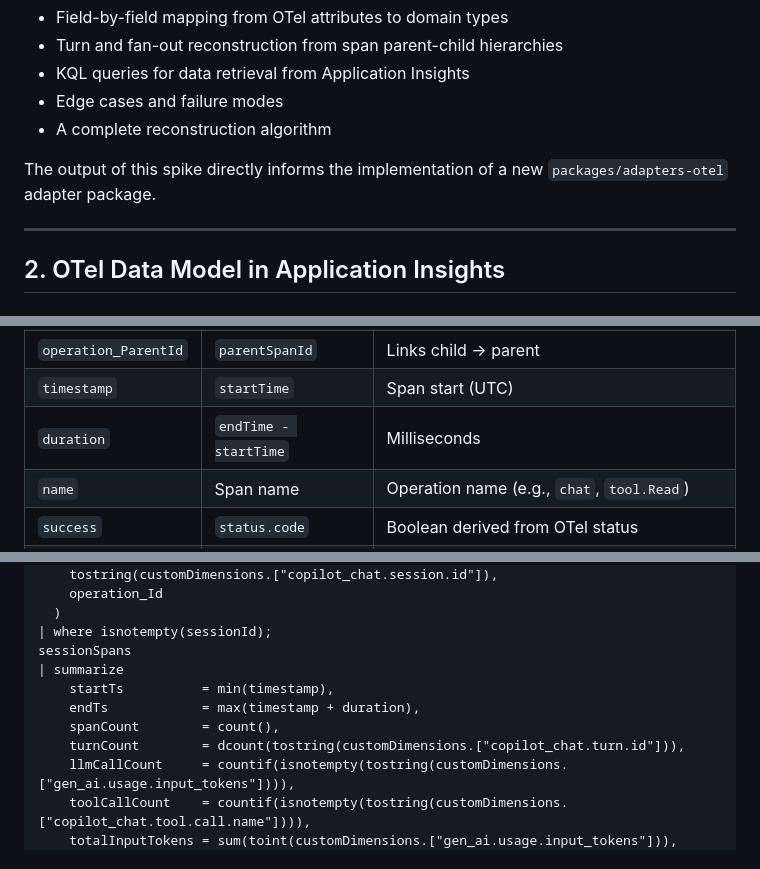
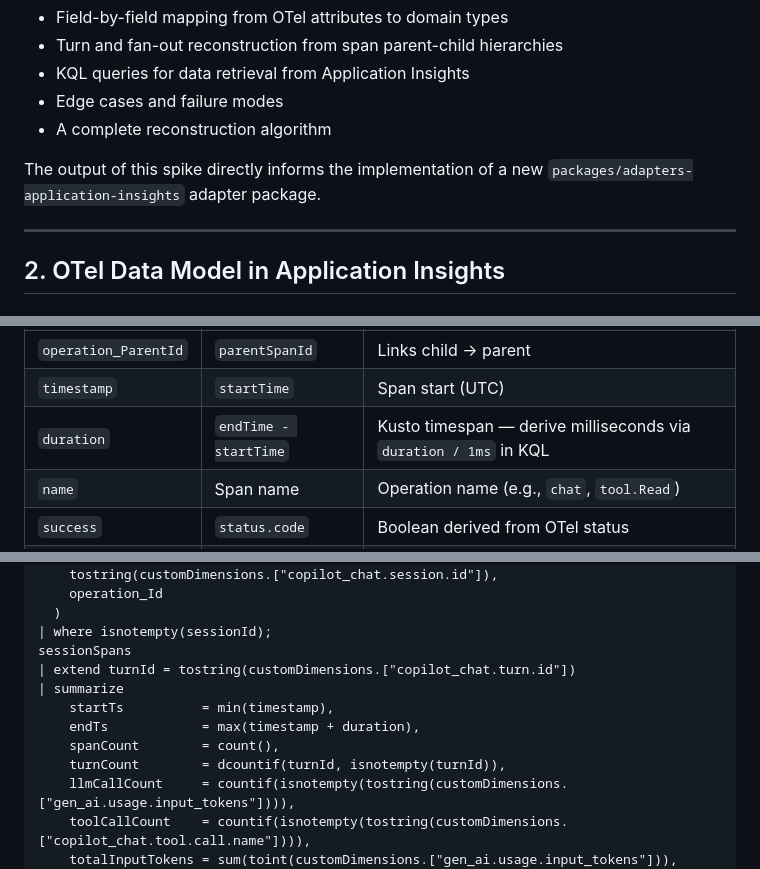
Before and after one commit to epam-ubb-demo/agent-profiler, a Markdown page: docs/spikes/spike-otel-span-to-session.md, 3 parts joined by grey strips. GitHub-like rendering.

```diff
--- a/docs/spikes/spike-otel-span-to-session.md
+++ b/docs/spikes/spike-otel-span-to-session.md
@@ -27,7 +27,7 @@ A new **OTel Gateway** (built by a separate team) instruments GitHub Copilot age
 - Edge cases and failure modes
 - A complete reconstruction algorithm
 
-The output of this spike directly informs the implementation of a new `packages/adapters-otel` adapter package.
+The output of this spike directly informs the implementation of a new `packages/adapters-application-insights` adapter package.
 
 ---
 
@@ -53,7 +53,7 @@ Each row in `AppRequests` / `AppDependencies` carries:
 | `id`                | `spanId`             | Unique identifier for this span                |
 | `operation_ParentId`| `parentSpanId`       | Links child → parent                           |
 | `timestamp`         | `startTime`          | Span start (UTC)                               |
-| `duration`          | `endTime - startTime`| Milliseconds                                   |
+| `duration`          | `endTime - startTime`| Kusto timespan — derive milliseconds via `duration / 1ms` in KQL |
 | `name`              | Span name            | Operation name (e.g., `chat`, `tool.Read`)     |
 | `success`           | `status.code`        | Boolean derived from OTel status                |
 | `customDimensions`  | Span attributes      | JSON bag of all `gen_ai.*`, `copilot_chat.*` attributes |
@@ -371,11 +371,12 @@ let sessionSpans = AppDependencies
   )
 | where isnotempty(sessionId);
 sessionSpans
+| extend turnId = tostring(customDimensions.["copilot_chat.turn.id"])
 | summarize
     startTs          = min(timestamp),
     endTs            = max(timestamp + duration),
     spanCount        = count(),
-    turnCount        = dcount(tostring(customDimensions.["copilot_chat.turn.id"])),
+    turnCount        = dcountif(turnId, isnotempty(turnId)),
     llmCallCount     = countif(isnotempty(tostring(customDimensions.["gen_ai.usage.input_tokens"]))),
     toolCallCount    = countif(isnotempty(tostring(customDimensions.["copilot_chat.tool.call.name"]))),
     totalInputTokens = sum(toint(customDimensions.["gen_ai.usage.input_tokens"])),
```
Also changed, not shown: other parts of docs/spikes/spike-otel-span-to-session.md (+56 -24 lines).
